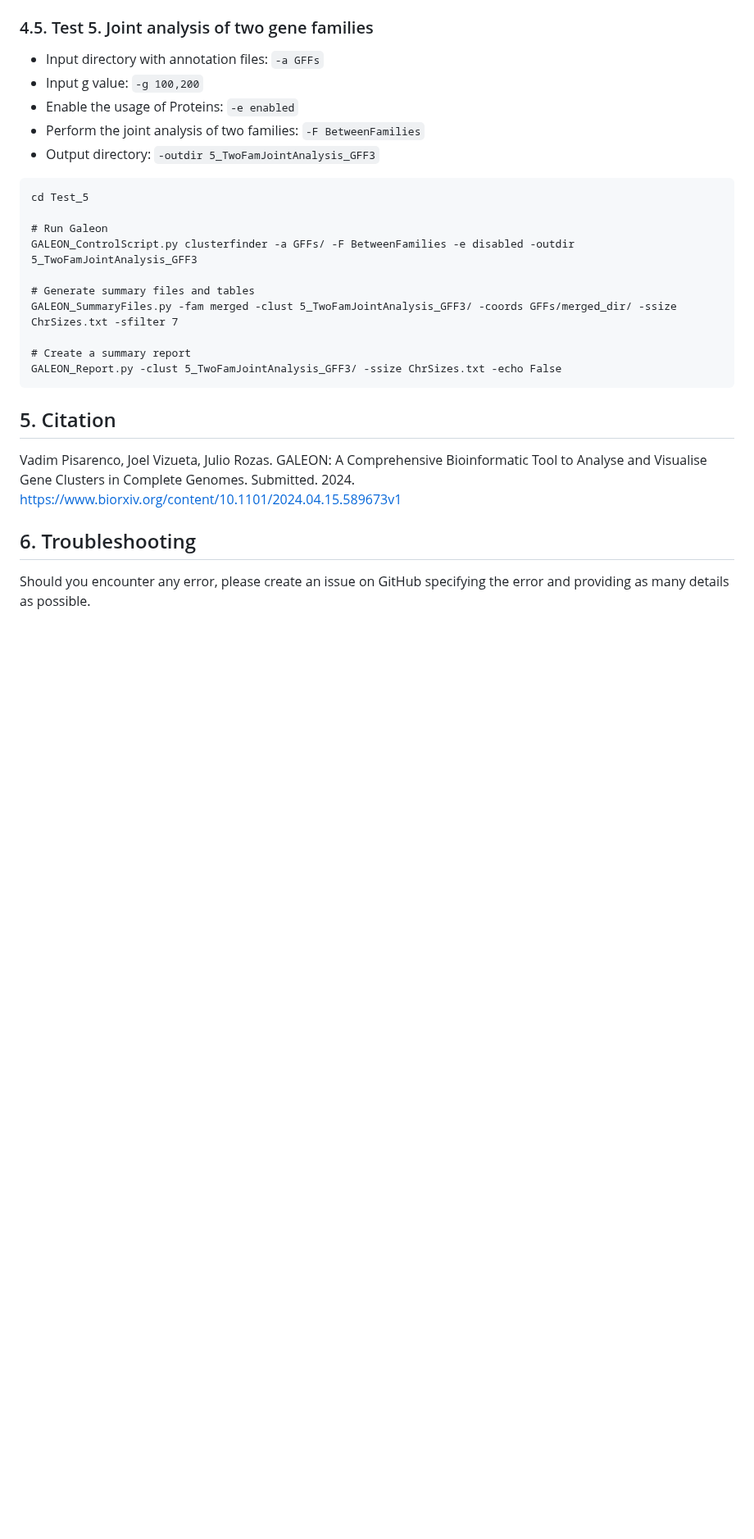
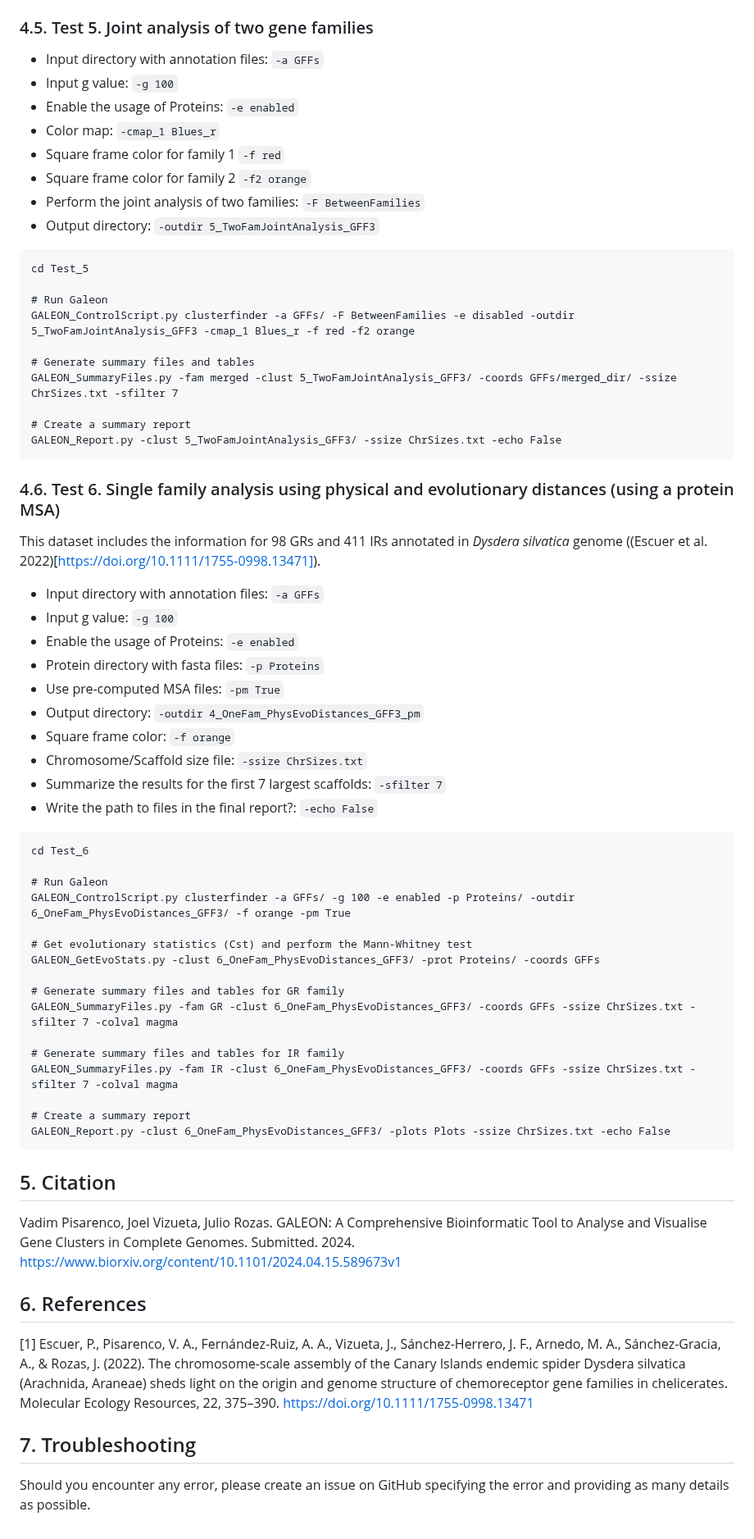
Before and after one commit to molevol-ub/galeon, a Markdown page: README.md, the part around one of its changes. Shown at 82% size. Rendered like a GitHub page; blank space fills up the shorter version.

````diff
--- a/README.md
+++ b/README.md
@@ -795,8 +801,11 @@ GALEON_Report.py -clust 4_OneFam_PhysEvoDistances_GFF3_pm/ -plots Plots -ssize C
 
 ### 4.5. Test 5. Joint analysis of two gene families
 - Input directory with annotation files: `-a GFFs`
-- Input g value: `-g 100,200`
+- Input g value: `-g 100`
 - Enable the usage of Proteins: `-e enabled`
+- Color map: `-cmap_1 Blues_r`
+- Square frame color for family 1 `-f red`
+- Square frame color for family 2 `-f2 orange`
 - Perform the joint analysis of two families: `-F BetweenFamilies`
 - Output directory: `-outdir 5_TwoFamJointAnalysis_GFF3`
 
@@ -804,7 +813,7 @@ GALEON_Report.py -clust 4_OneFam_PhysEvoDistances_GFF3_pm/ -plots Plots -ssize C
 cd Test_5
 
 # Run Galeon
-GALEON_ControlScript.py clusterfinder -a GFFs/ -F BetweenFamilies -e disabled -outdir 5_TwoFamJointAnalysis_GFF3
+GALEON_ControlScript.py clusterfinder -a GFFs/ -F BetweenFamilies -e disabled -outdir 5_TwoFamJointAnalysis_GFF3 -cmap_1 Blues_r -f red -f2 orange
 
 # Generate summary files and tables
 GALEON_SummaryFiles.py -fam merged -clust 5_TwoFamJointAnalysis_GFF3/ -coords GFFs/merged_dir/ -ssize ChrSizes.txt -sfilter 7
@@ -813,12 +822,48 @@ GALEON_SummaryFiles.py -fam merged -clust 5_TwoFamJointAnalysis_GFF3/ -coords GF
 GALEON_Report.py -clust 5_TwoFamJointAnalysis_GFF3/ -ssize ChrSizes.txt -echo False
 ```
 
+### 4.6. Test 6. Single family analysis using physical and evolutionary distances (using a protein MSA)
+
+This dataset includes the information for 98 GRs and 411 IRs annotated in *Dysdera silvatica* genome ((Escuer et al. 2022)[https://doi.org/10.1111/1755-0998.13471]).
+
+- Input directory with annotation files: `-a GFFs`
+- Input g value: `-g 100`
+- Enable the usage of Proteins: `-e enabled`
+- Protein directory with fasta files: `-p Proteins`
+- Use pre-computed MSA files: `-pm True`
+- Output directory: `-outdir 4_OneFam_PhysEvoDistances_GFF3_pm`
+- Square frame color: `-f orange`
+- Chromosome/Scaffold size file: `-ssize ChrSizes.txt`
+- Summarize the results for the first 7 largest scaffolds: `-sfilter 7`
+- Write the path to files in the final report?: `-echo False`
+
+```
+cd Test_6
+
+# Run Galeon
+GALEON_ControlScript.py clusterfinder -a GFFs/ -g 100 -e enabled -p Proteins/ -outdir 6_OneFam_PhysEvoDistances_GFF3/ -f orange -pm True
+
+# Get evolutionary statistics (Cst) and perform the Mann-Whitney test
+GALEON_GetEvoStats.py -clust 6_OneFam_PhysEvoDistances_GFF3/ -prot Proteins/ -coords GFFs
+
+# Generate summary files and tables for GR family
+GALEON_SummaryFiles.py -fam GR -clust 6_OneFam_PhysEvoDistances_GFF3/ -coords GFFs -ssize ChrSizes.txt -sfilter 7 -colval magma
+
+# Generate summary files and tables for IR family
+GALEON_SummaryFiles.py -fam IR -clust 6_OneFam_PhysEvoDistances_GFF3/ -coords GFFs -ssize ChrSizes.txt -sfilter 7 -colval magma
+
+# Create a summary report
+GALEON_Report.py -clust 6_OneFam_PhysEvoDistances_GFF3/ -plots Plots -ssize ChrSizes.txt -echo False
+```
 
 ## 5. Citation
 
 Vadim Pisarenco, Joel Vizueta, Julio Rozas. GALEON: A Comprehensive Bioinformatic Tool to Analyse and Visualise Gene Clusters in Complete Genomes. Submitted. 2024. https://www.biorxiv.org/content/10.1101/2024.04.15.589673v1
 
+## 6. References
 
-## 6. Troubleshooting
+[1] Escuer, P., Pisarenco, V. A., Fernández-Ruiz, A. A., Vizueta, J., Sánchez-Herrero, J. F., Arnedo, M. A., Sánchez-Gracia, A., & Rozas, J. (2022). The chromosome-scale assembly of the Canary Islands endemic spider Dysdera silvatica (Arachnida, Araneae) sheds light on the origin and genome structure of chemoreceptor gene families in chelicerates. Molecular Ecology Resources, 22, 375–390. https://doi.org/10.1111/1755-0998.13471
+
+## 7. Troubleshooting
 
 Should you encounter any error, please create an issue on GitHub specifying the error and providing as many details as possible.
````
Also changed, not shown: other parts of README.md (+9 -3 lines).
